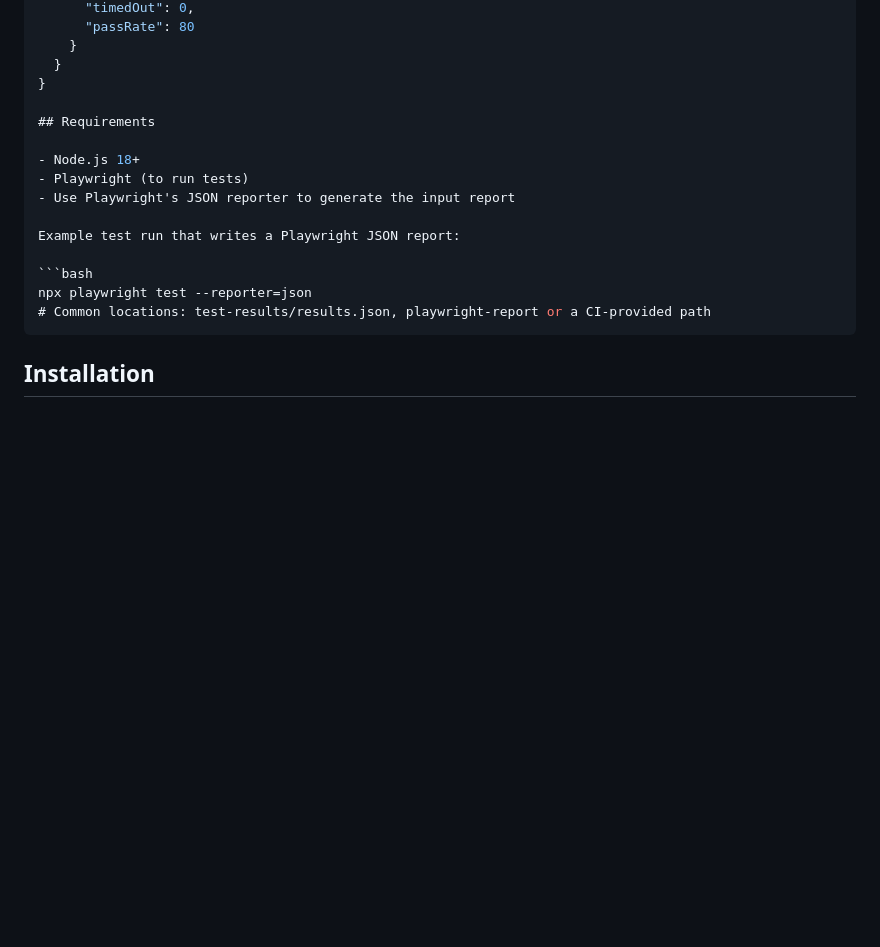
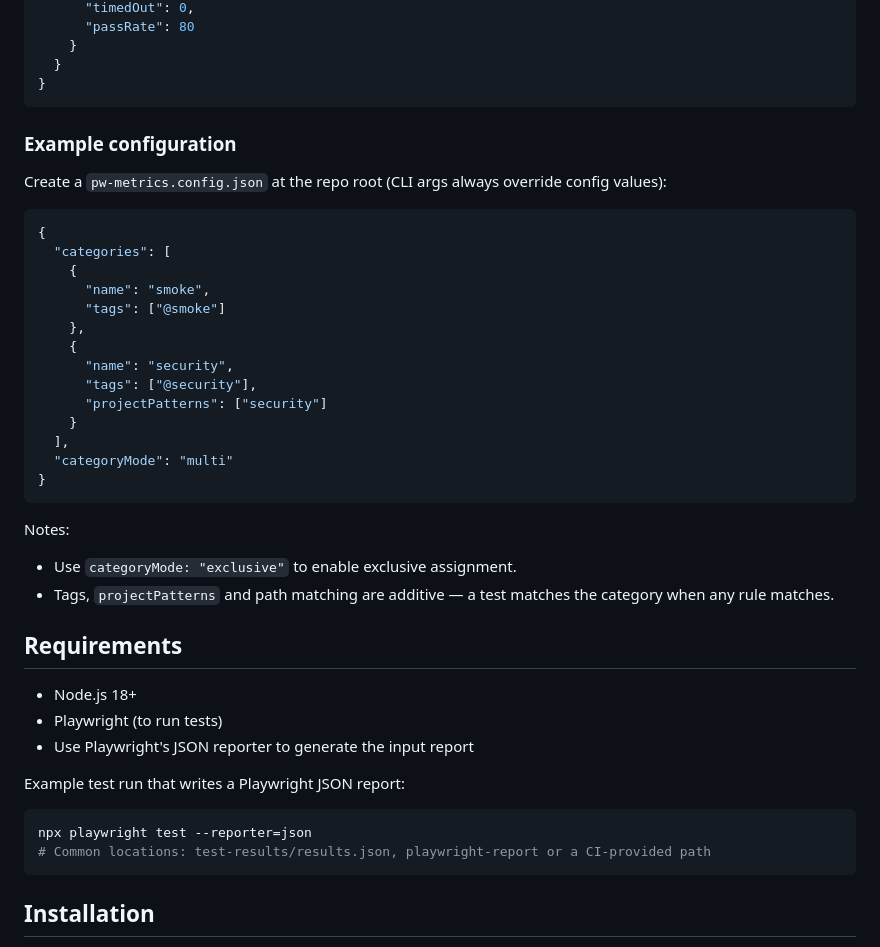
Before and after one commit to artshllk/playwright-metrics, a Markdown page: README.md, the part around one of its changes. Rendered like a GitHub page; blank space fills up the shorter version.

`````diff
--- a/README.md
+++ b/README.md
@@ -114,6 +116,33 @@ When categories are enabled, the output includes an additional section:
     }
   }
 }
+```
+
+### Example configuration
+
+Create a `pw-metrics.config.json` at the repo root (CLI args always override config values):
+
+```json
+{
+  "categories": [
+    {
+      "name": "smoke",
+      "tags": ["@smoke"]
+    },
+    {
+      "name": "security",
+      "tags": ["@security"],
+      "projectPatterns": ["security"]
+    }
+  ],
+  "categoryMode": "multi"
+}
+```
+
+Notes:
+
+- Use `categoryMode: "exclusive"` to enable exclusive assignment.
+- Tags, `projectPatterns` and path matching are additive — a test matches the category when any rule matches.
 
 ## Requirements
 
@@ -126,7 +155,7 @@ Example test run that writes a Playwright JSON report:
 ```bash
 npx playwright test --reporter=json
 # Common locations: test-results/results.json, playwright-report or a CI-provided path
-````
+```
 
 ## Installation
 
`````
Also changed, not shown: other parts of README.md (+46 -44 lines).
